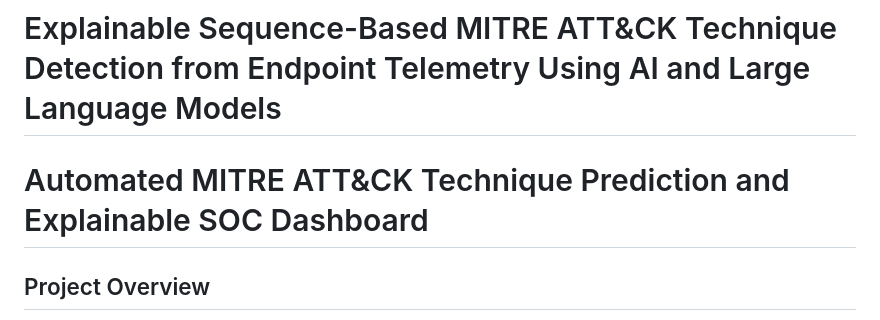
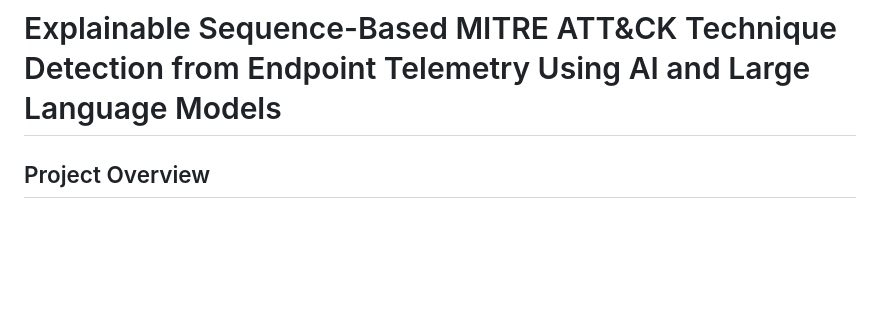
Before and after one commit to misbullah-cs-usk/mitre-attack-detection-and-explainability-insect, a Markdown page: README.md, the part around the change. Drawn GitHub-style; blank space fills up the shorter version.

```diff
--- a/README.md
+++ b/README.md
@@ -1,6 +1,4 @@
 # Explainable Sequence-Based MITRE ATT&CK Technique Detection from Endpoint Telemetry Using AI and Large Language Models
-
-# Automated MITRE ATT&CK Technique Prediction and Explainable SOC Dashboard
 
 ## Project Overview
 
```
